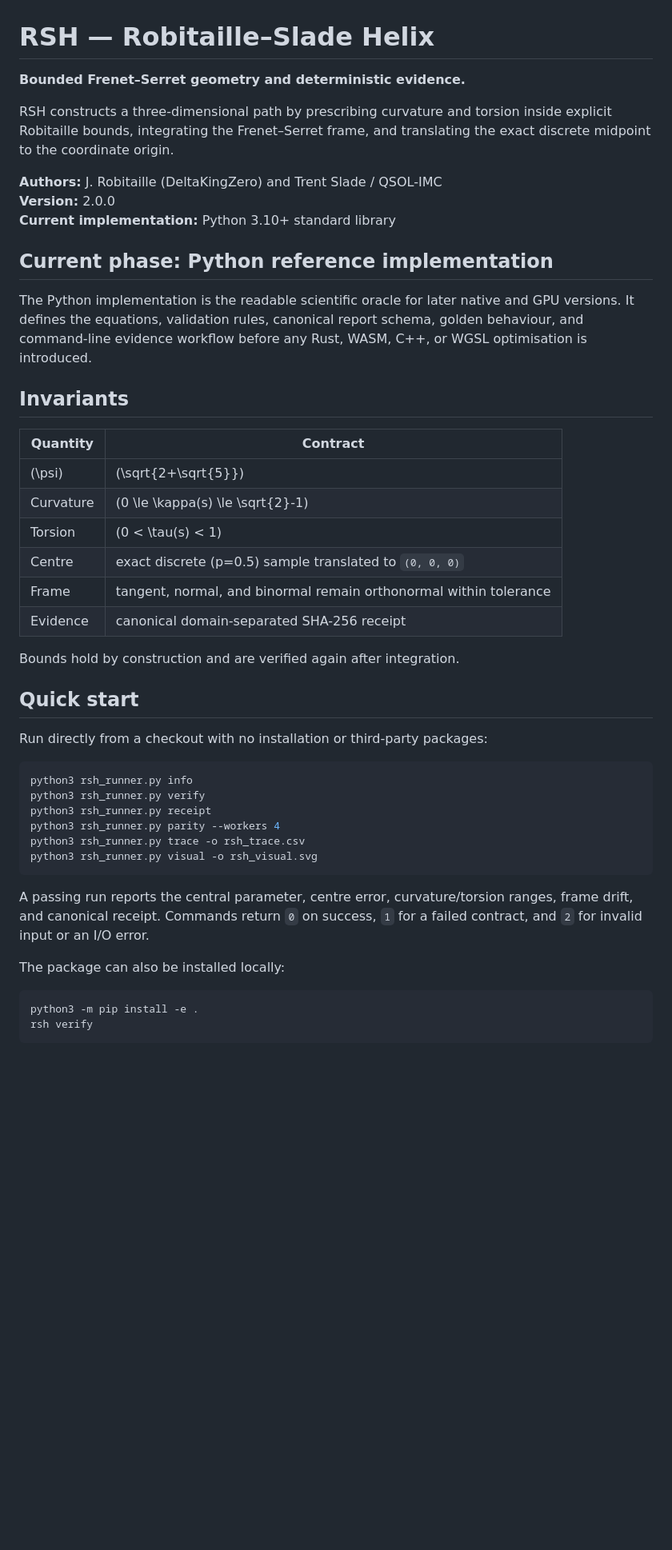
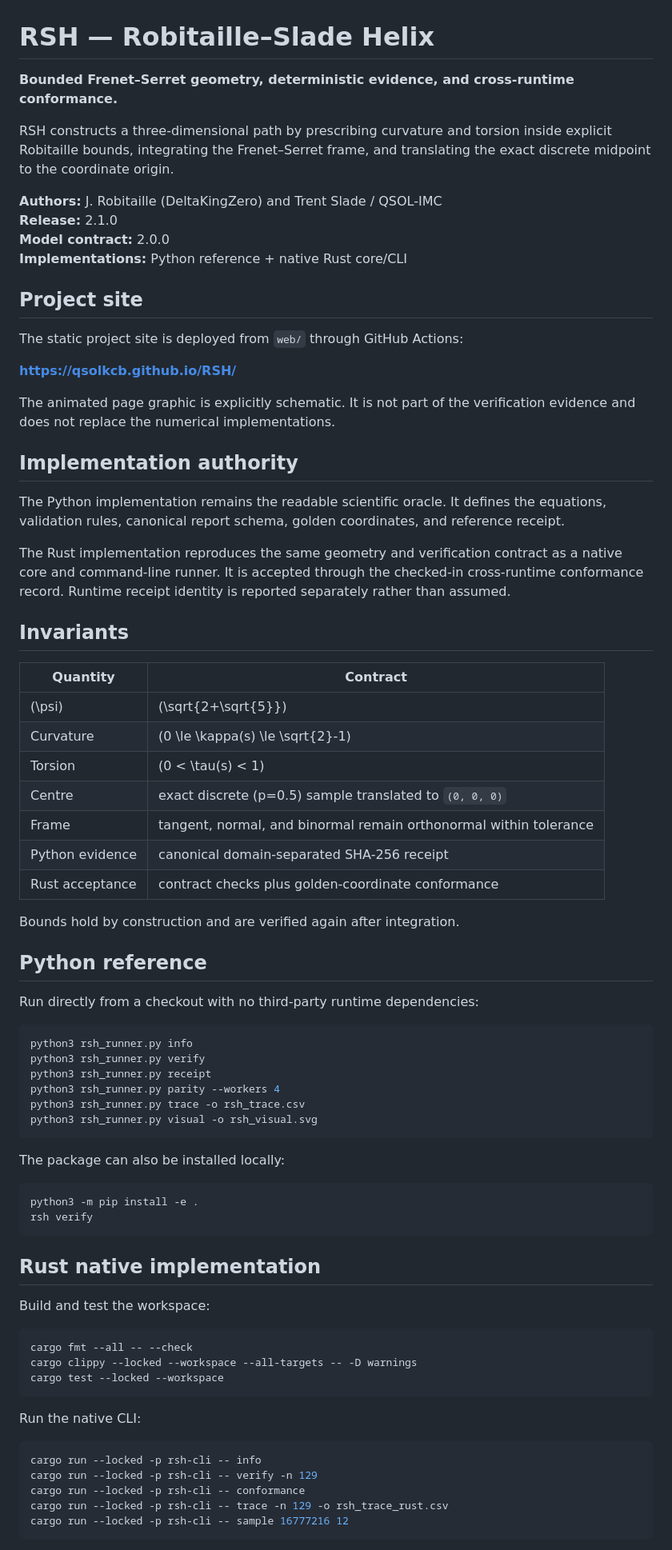
Before and after one commit to QSOLKCB/RSH, a Markdown page: README.md, the part around one of its changes. Shown at 80% size. Drawn GitHub-style; blank space fills up the shorter version.

````diff
--- a/README.md
+++ b/README.md
@@ -1,21 +1,35 @@
 # RSH — Robitaille–Slade Helix
 
-**Bounded Frenet–Serret geometry and deterministic evidence.**
+**Bounded Frenet–Serret geometry, deterministic evidence, and cross-runtime conformance.**
 
 RSH constructs a three-dimensional path by prescribing curvature and torsion
 inside explicit Robitaille bounds, integrating the Frenet–Serret frame, and
 translating the exact discrete midpoint to the coordinate origin.
 
 **Authors:** J. Robitaille (DeltaKingZero) and Trent Slade / QSOL-IMC
-**Version:** 2.0.0
-**Current implementation:** Python 3.10+ standard library
+**Release:** 2.1.0
+**Model contract:** 2.0.0
+**Implementations:** Python reference + native Rust core/CLI
 
-## Current phase: Python reference implementation
+## Project site
 
-The Python implementation is the readable scientific oracle for later native
-and GPU versions. It defines the equations, validation rules, canonical report
-schema, golden behaviour, and command-line evidence workflow before any Rust,
-WASM, C++, or WGSL optimisation is introduced.
+The static project site is deployed from `web/` through GitHub Actions:
+
+**https://qsolkcb.github.io/RSH/**
+
+The animated page graphic is explicitly schematic. It is not part of the
+verification evidence and does not replace the numerical implementations.
+
+## Implementation authority
+
+The Python implementation remains the readable scientific oracle. It defines
+the equations, validation rules, canonical report schema, golden coordinates,
+and reference receipt.
+
+The Rust implementation reproduces the same geometry and verification contract
+as a native core and command-line runner. It is accepted through the checked-in
+cross-runtime conformance record. Runtime receipt identity is reported
+separately rather than assumed.
 
 ## Invariants
 
@@ -26,13 +40,14 @@ WASM, C++, or WGSL optimisation is introduced.
 | Torsion | \(0 < \tau(s) < 1\) |
 | Centre | exact discrete \(p=0.5\) sample translated to `(0, 0, 0)` |
 | Frame | tangent, normal, and binormal remain orthonormal within tolerance |
-| Evidence | canonical domain-separated SHA-256 receipt |
+| Python evidence | canonical domain-separated SHA-256 receipt |
+| Rust acceptance | contract checks plus golden-coordinate conformance |
 
 Bounds hold by construction and are verified again after integration.
 
-## Quick start
+## Python reference
 
-Run directly from a checkout with no installation or third-party packages:
+Run directly from a checkout with no third-party runtime dependencies:
 
 ```bash
 python3 rsh_runner.py info
@@ -43,10 +58,6 @@ python3 rsh_runner.py trace -o rsh_trace.csv
 python3 rsh_runner.py visual -o rsh_visual.svg
 ```
 
-A passing run reports the central parameter, centre error, curvature/torsion
-ranges, frame drift, and canonical receipt. Commands return `0` on success,
-`1` for a failed contract, and `2` for invalid input or an I/O error.
-
 The package can also be installed locally:
 
 ```bash
@@ -54,3 +65,23 @@ python3 -m pip install -e .
 rsh verify
 ```
 
+## Rust native implementation
+
+Build and test the workspace:
+
+```bash
+cargo fmt --all -- --check
+cargo clippy --locked --workspace --all-targets -- -D warnings
+cargo test --locked --workspace
+```
+
+Run the native CLI:
+
+```bash
+cargo run --locked -p rsh-cli -- info
+cargo run --locked -p rsh-cli -- verify -n 129
+cargo run --locked -p rsh-cli -- conformance
+cargo run --locked -p rsh-cli -- trace -n 129 -o rsh_trace_rust.csv
+cargo run --locked -p rsh-cli -- sample 16777216 12
+```
+
````
Also changed, not shown: other parts of README.md (+32 -32 lines).
